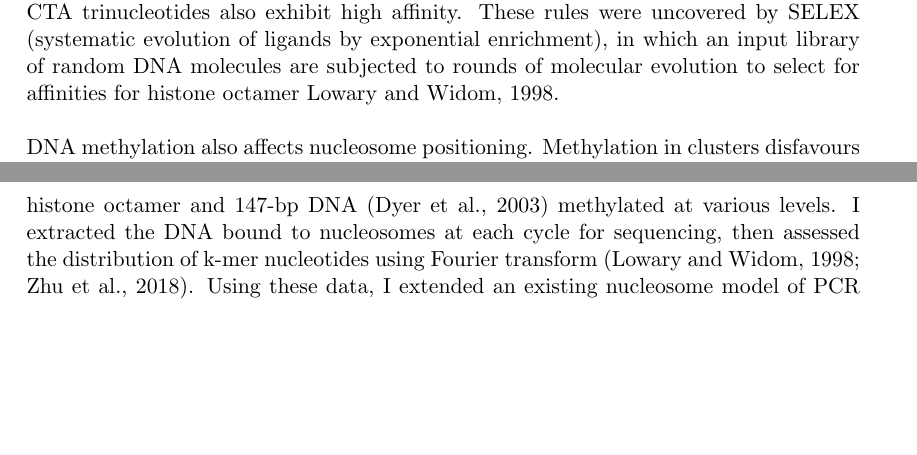
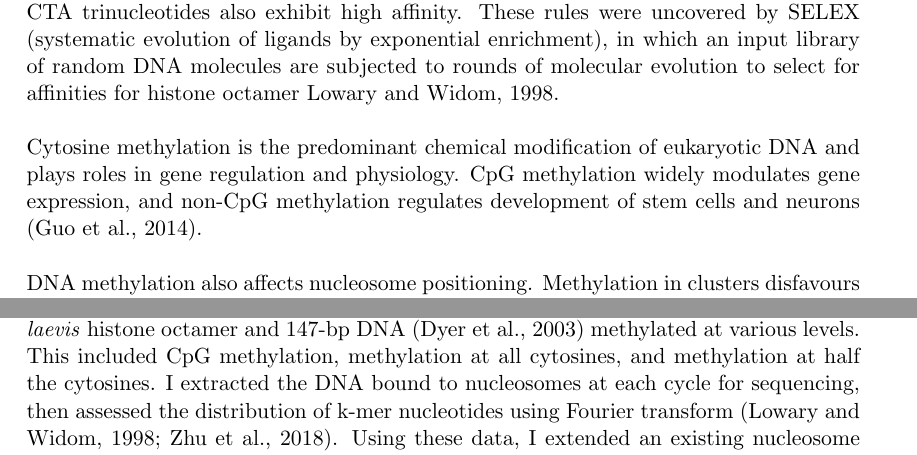
Before and after one commit to arinwongprommoon/selex2019, a LaTeX thesis (dissertation/dissertation.tex): two parts of pages 6 and 8 of 18 before the commit and two parts of pages 6 and 8 of 20 after it, joined at a grey line, cut so that both start at the same text, the shorter picture padded with empty space. Compiled offline with pdfLaTeX.

Commit message:
DISSERTATION: added stuff about non-CpG methylation

```diff
--- a/dissertation/dissertation.tex
+++ b/dissertation/dissertation.tex
@@ -91,6 +91,9 @@ Experiments with synthetic DNA have given rise to additional `rules' for nucleos
 
 % Methylation
 
+% this could be moved to the gene expression section below??
+Cytosine methylation is the predominant chemical modification of eukaryotic DNA and plays roles in gene regulation and physiology.  CpG methylation widely modulates gene expression, and non-CpG methylation regulates development of stem cells and neurons \citep{guo_distribution_2014}.
+
 DNA methylation also affects nucleosome positioning.  Methylation in clusters disfavours nucleosome positioning \emph{in vivo}. This is because densely methylated DNA is rigid and does not favour the curvature needed to form nucleosomes.
 %Several studies suggest that methylation preferentially occurs outside or at the edges of nucleosome cores, while one study shows that methylation is enriched in the nucleosome core. % citations needed
 Methylation of DNA in the algae \emph{Ostreococcus lucimarinus} and \emph{Micromonas pusilla} occurs periodically in the linker DNA between nucleosome, and is almost completely excluded from nucleosome cores.  This is based on micrococcal nuclease digestion \citep{huff_dnmt1-independent_2014}.  For these organisms, up to half the cytosines in CpG islands within the regions of methylation are methylated.  Additionally, dense methylation itself contributes directly to the positioning of nucleosomes.  This is supported by nucleosome mapping on fully methylated \emph{O. lucimarius} DNA: nucleosomes are preferentially positioned on sequences that are non methylated \emph{in vivo}.
@@ -114,7 +117,7 @@ SELEX is a promising unbiased method to identify the DNA sequences preferred for
 
 % any issues?
 
-In this project, I conducted four cycles of nucleosome SELEX using a random DNA as the initial input library.  In each cycle, I reconstituted nucleosomes from \emph{Xenopus laevis} histone octamer and 147-bp DNA \citep{dyer_reconstitution_2003} methylated at various levels.  I extracted the DNA bound to nucleosomes at each cycle for sequencing, then assessed the distribution of k-mer nucleotides using Fourier transform \citep{lowary_new_1998, zhu_interaction_2018}.  Using these data, I extended an existing nucleosome model of PCR bias to make it more explicit.
+In this project, I conducted four cycles of nucleosome SELEX using a random DNA as the initial input library.  In each cycle, I reconstituted nucleosomes from \emph{Xenopus laevis} histone octamer and 147-bp DNA \citep{dyer_reconstitution_2003} methylated at various levels.  This included CpG methylation, methylation at all cytosines, and methylation at half the cytosines.  I extracted the DNA bound to nucleosomes at each cycle for sequencing, then assessed the distribution of k-mer nucleotides using Fourier transform \citep{lowary_new_1998, zhu_interaction_2018}.  Using these data, I extended an existing nucleosome model of PCR bias to make it more explicit.
 
 \section{Materials and Methods}
 \label{sec:emsaselex_methods}
```
